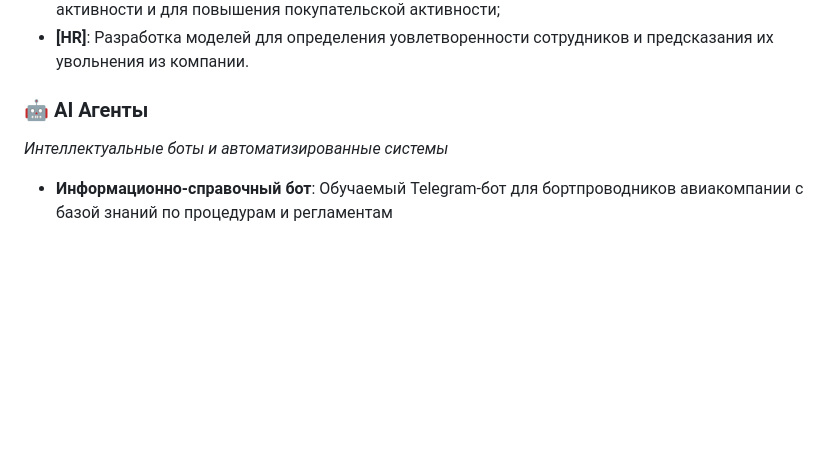
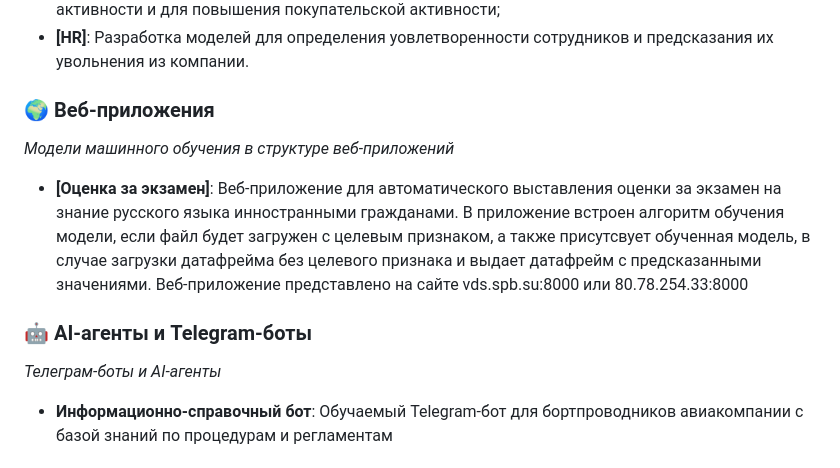
Before and after one commit to azarovdimka/Data_Science, a Markdown page: README.md, the part around the change. Drawn GitHub-style; blank space fills up the shorter version.

```diff
--- a/README.md
+++ b/README.md
@@ -23,9 +23,14 @@
 - **[Интернет-магазин]**: Разработка моделей для определения снижающейся покупательской активности и для повышения покупательской активности;
 - **[HR]**: Разработка моделей для определения уовлетворенности сотрудников и предсказания их увольнения из компании.
 
-### 🤖 AI Агенты
-*Интеллектуальные боты и автоматизированные системы*
+### 🌍 Веб-приложения
+*Модели машинного обучения в структуре веб-приложений*
 
+- **[Оценка за экзамен]**: Веб-приложение для автоматического выставления оценки за экзамен на знание русского языка инностранными гражданами. В приложение встроен алгоритм обучения модели, если файл будет загружен с целевым признаком, а также присутсвует обученная модель, в случае загрузки датафрейма без целевого признака и выдает датафрейм с предсказанными значениями.
+  Веб-приложение представлено на сайте vds.spb.su:8000 или 80.78.254.33:8000
+
+### 🤖 AI-агенты и Telegram-боты
+*Телеграм-боты и AI-агенты*
 - **Информационно-справочный бот**: Обучаемый Telegram-бот для бортпроводников авиакомпании с базой знаний по процедурам и регламентам
 
 ## 🛠 Технологический стек
```
